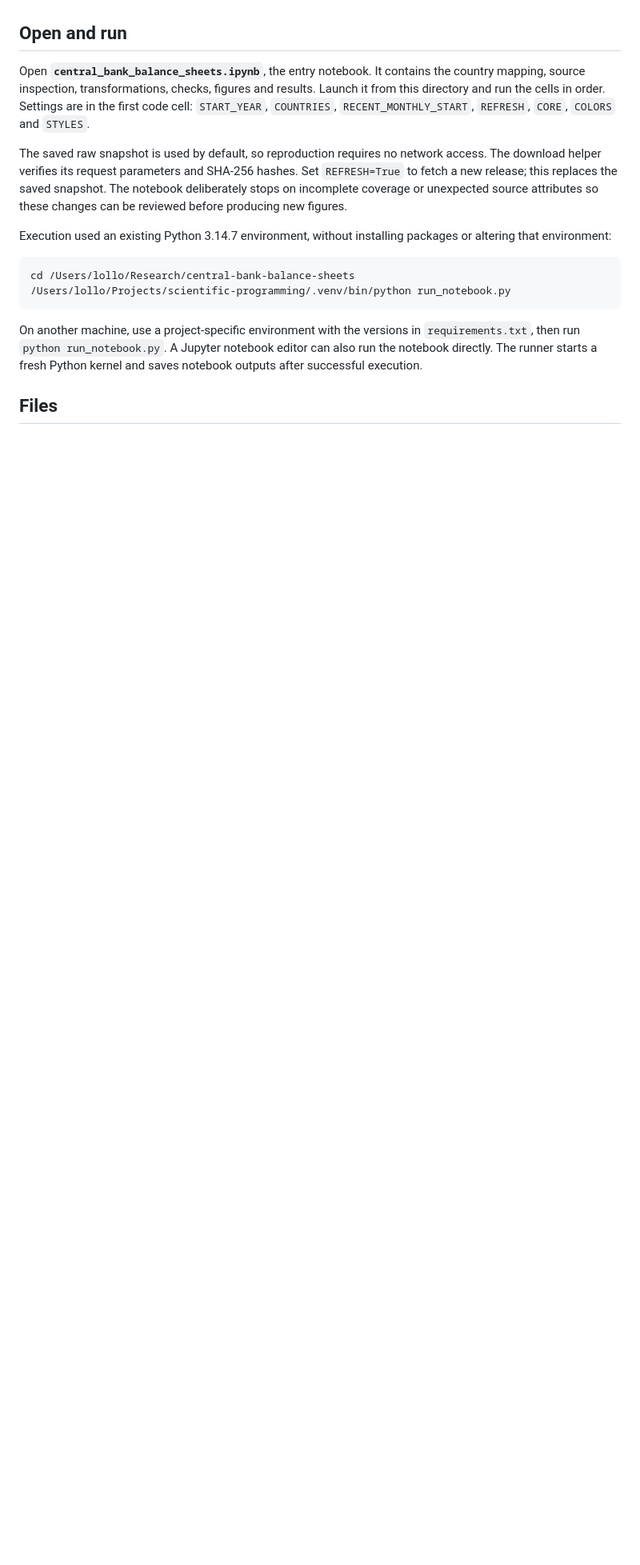
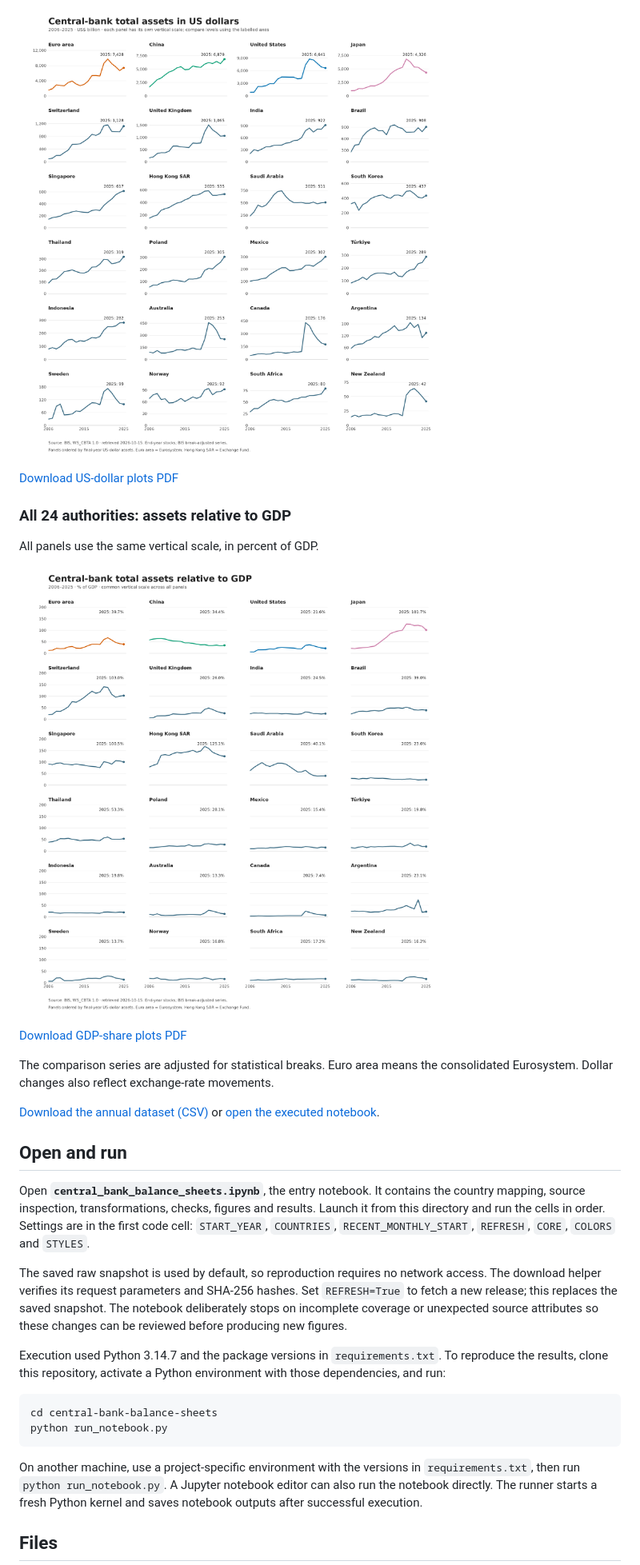
Before and after one commit to lorenzobiondiecon/central-bank-balance-sheets, a Markdown page: README.md, the part around one of its changes. Shown at 80% size. GitHub-like rendering; blank space fills up the shorter version.

Commit message:
Show graphs prominently in the public README

````diff
--- a/README.md
+++ b/README.md
@@ -11,3 +26,20 @@ means availability in the saved BIS release, which can lag national releases.
+![Annual central-bank total assets for 24 authorities, in US-dollar billions](figures/all_central_banks_usd.png)
+
+[Download US-dollar plots PDF](figures/all_central_banks_usd.pdf)
+
+### All 24 authorities: assets relative to GDP
+
+All panels use the same vertical scale, in percent of GDP.
+
+![Annual central-bank total assets for 24 authorities, as a percentage of GDP](figures/all_central_banks_gdp.png)
+
+[Download GDP-share plots PDF](figures/all_central_banks_gdp.pdf)
+
+The comparison series are adjusted for statistical breaks. Euro area means the
+consolidated Eurosystem. Dollar changes also reflect exchange-rate movements.
+
+[Download the annual dataset (CSV)](data/processed/annual_balance_sheets.csv)
+or [open the executed notebook](central_bank_balance_sheets.ipynb).
 
 ## Open and run
 
@@ -23,12 +55,13 @@ Set `REFRESH=True` to fetch a new release; this replaces the saved snapshot.
 The notebook deliberately stops on incomplete coverage or unexpected source
 attributes so these changes can be reviewed before producing new figures.
 
-Execution used an existing Python 3.14.7 environment, without installing packages
-or altering that environment:
+Execution used Python 3.14.7 and the package versions in `requirements.txt`.
+To reproduce the results, clone this repository, activate a Python environment
+with those dependencies, and run:
 
 ```sh
-cd /Users/lollo/Research/central-bank-balance-sheets
-/Users/lollo/Projects/scientific-programming/.venv/bin/python run_notebook.py
+cd central-bank-balance-sheets
+python run_notebook.py
 ```
 
 On another machine, use a project-specific environment with the versions in
````
Also changed, not shown: other parts of README.md (+15 -0 lines).
